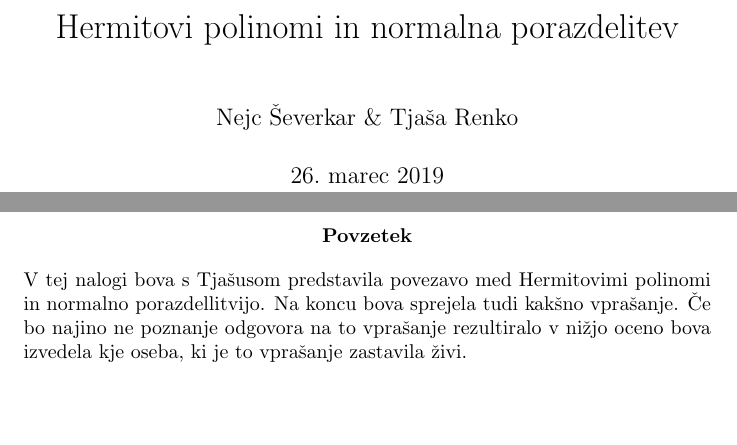
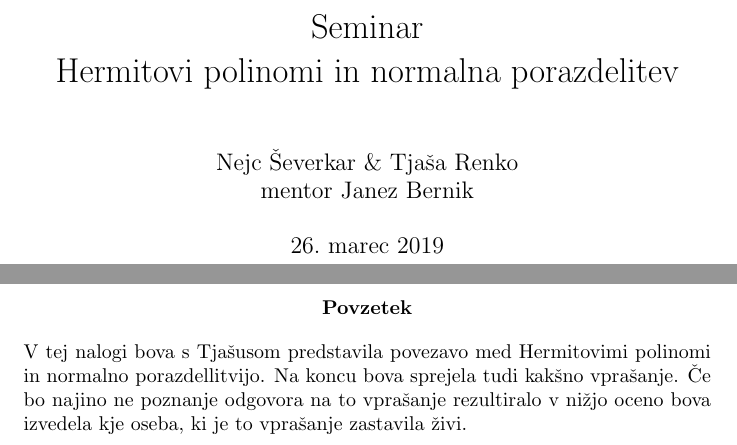
Before and after one commit to kuco23/seminar-latex, a LaTeX paper (seminarska.tex): two parts of pages 1 and 2 of 3, joined at a grey line, cut at the place of the change, the shorter picture padded with empty space. Compiled offline with pdfLaTeX.

Commit message:
naslov spremenjen

```diff
--- a/seminarska.tex
+++ b/seminarska.tex
@@ -6,9 +6,8 @@
 \usepackage{amssymb}
 
 \begin{document}
-
-\title{Hermitovi polinomi in normalna porazdelitev}
-\author{Nejc Ševerkar \& Tjaša Renko}
+\title{Seminar \\ Hermitovi polinomi in normalna porazdelitev}
+\author{Nejc Ševerkar \& Tjaša Renko \\ mentor Janez Bernik}
 \date{\today}
 \maketitle
 
```
